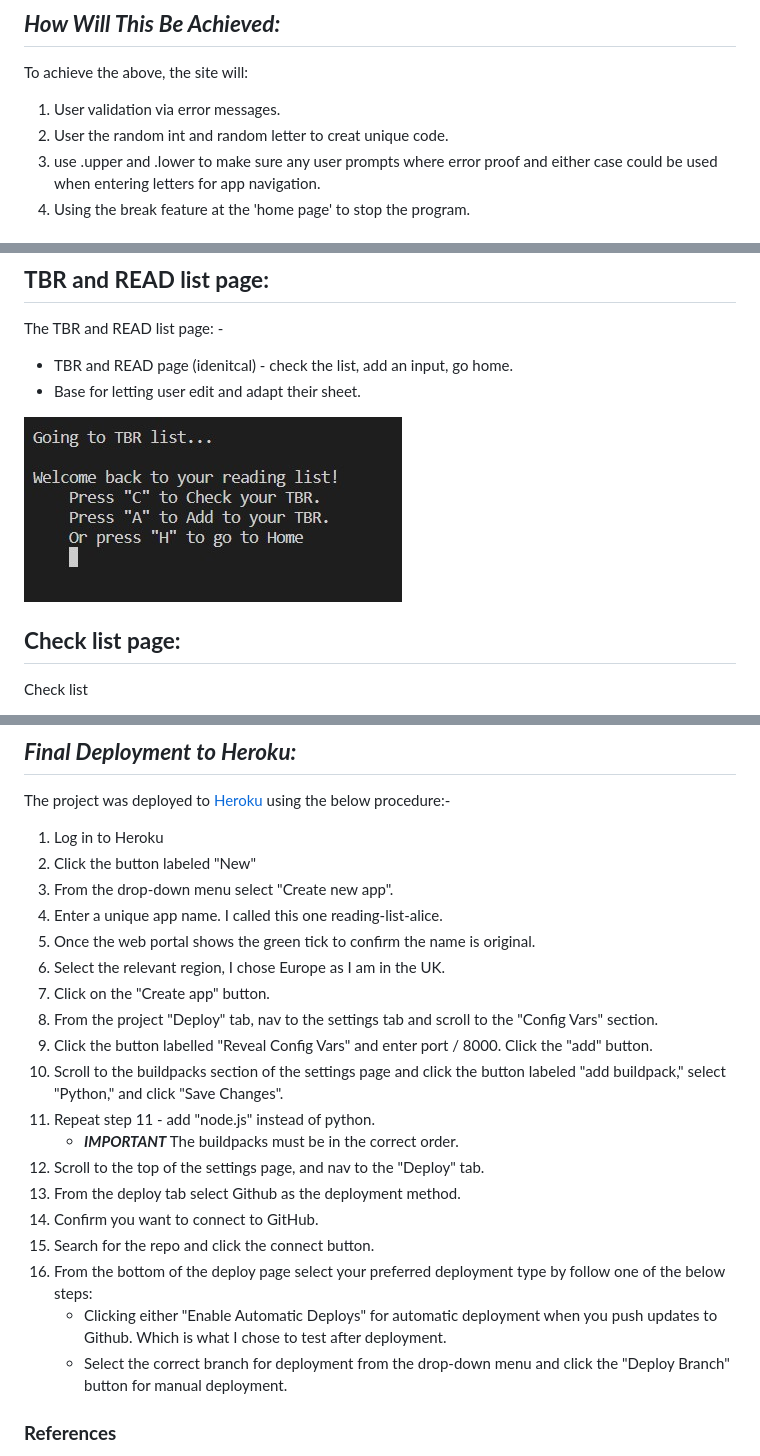
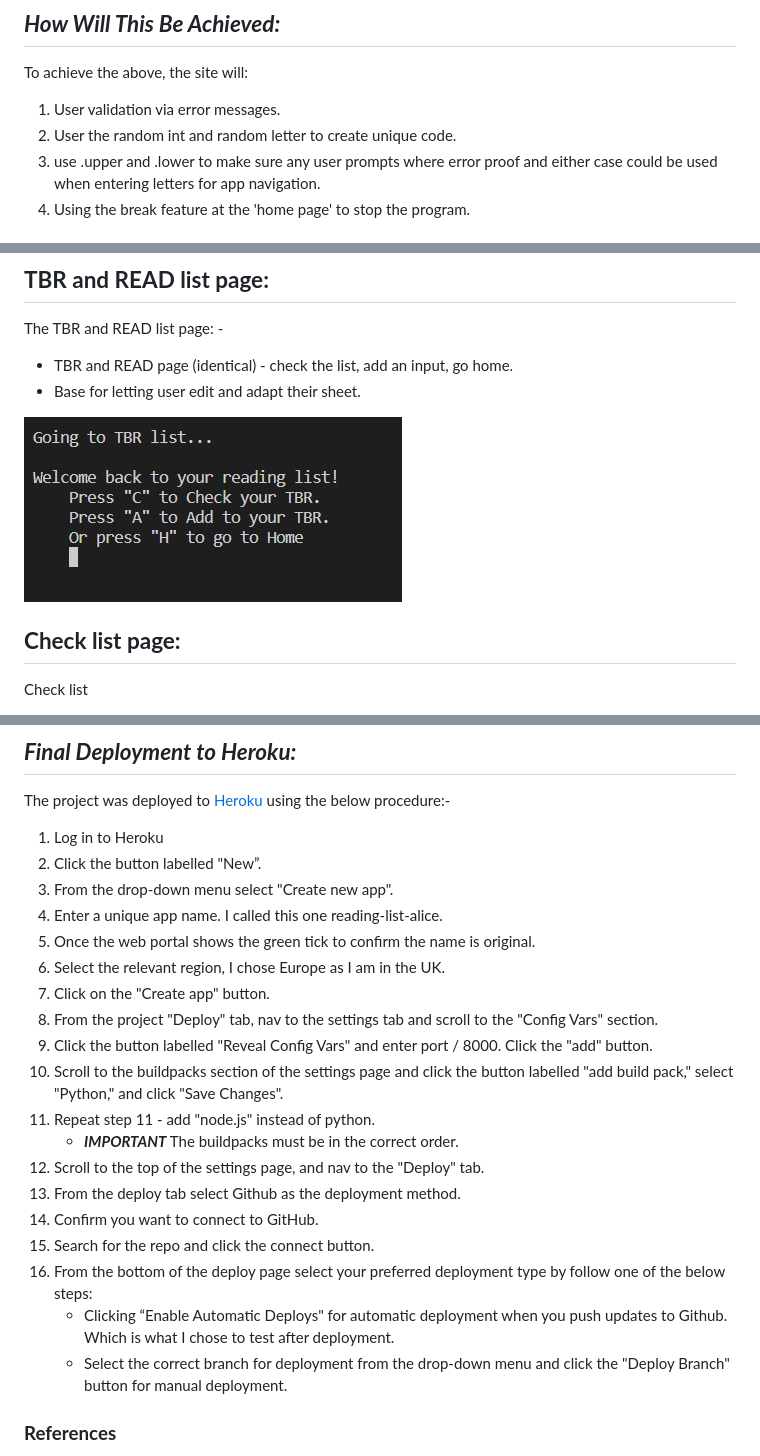
Before and after one commit to Pur3-MAlice/reading_list, a Markdown page: README.md, 3 parts joined by grey strips. GitHub-like rendering.

```diff
--- a/README.md
+++ b/README.md
@@ -49,7 +49,7 @@ The site aims to:
 ## ***How Will This Be Achieved:***
 To achieve the above, the site will:
 1. User validation via error messages.
-1. User the random int and random letter to creat unique code.
+1. User the random int and random letter to create unique code.
 1. use .upper and .lower to make sure any user prompts where error proof and either case could be used when entering letters for app navigation.
 1. Using the break feature at the 'home page' to stop the program.
 
@@ -78,6 +78,6 @@ The About page: -
 
 ## **TBR and READ list page:**
 The TBR and READ list page: -
-* TBR and READ page (idenitcal) - check the list, add an input, go home.
+* TBR and READ page (identical) - check the list, add an input, go home.
 * Base for letting user edit and adapt their sheet.
 
@@ -208,7 +208,7 @@ Below is a list of bugs I found during the development process. A lot of the bug
 The project was deployed to [Heroku](https://www.heroku.com) using the below procedure:-
 
 1. Log in to Heroku
-1. Click the button labeled "New"
+1. Click the button labelled "New”.
 1. From the drop-down menu select "Create new app".
 1. Enter a unique app name. I called this one reading-list-alice.
 1. Once the web portal shows the green tick to confirm the name is original.
@@ -216,7 +216,7 @@ The project was deployed to [Heroku](https://www.heroku.com) using the below pro
 1. Click on the "Create app" button.
 1. From the project "Deploy" tab, nav to the settings tab and scroll to the "Config Vars" section.
 1. Click the button labelled "Reveal Config Vars" and enter port / 8000. Click the "add" button.
-1. Scroll to the buildpacks section of the settings page and click the button labeled "add buildpack," select "Python," and click "Save Changes".
+1. Scroll to the buildpacks section of the settings page and click the button labelled "add build pack," select "Python," and click "Save Changes".
 1. Repeat step 11 - add "node.js" instead of python.
    * ***IMPORTANT*** The buildpacks must be in the correct order.
 1. Scroll to the top of the settings page, and nav to the "Deploy" tab.
@@ -224,7 +224,7 @@ The project was deployed to [Heroku](https://www.heroku.com) using the below pro
 1. Confirm you want to connect to GitHub.
 1. Search for the repo and click the connect button.
 1. From the bottom of the deploy page select your preferred deployment type by follow one of the below steps:
-   * Clicking either "Enable Automatic Deploys" for automatic deployment when you push updates to Github. Which is what I chose to test after deployment.
+   * Clicking “Enable Automatic Deploys" for automatic deployment when you push updates to Github. Which is what I chose to test after deployment.
    * Select the correct branch for deployment from the drop-down menu and click the "Deploy Branch" button for manual deployment.
 
 ### **References**
```
Also changed, not shown: other parts of README.md (+20 -20 lines).
